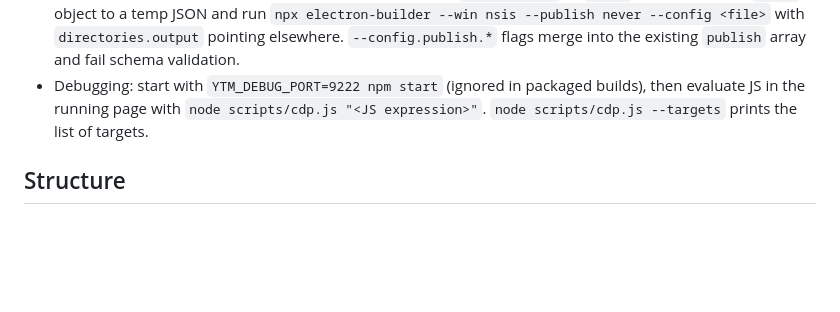
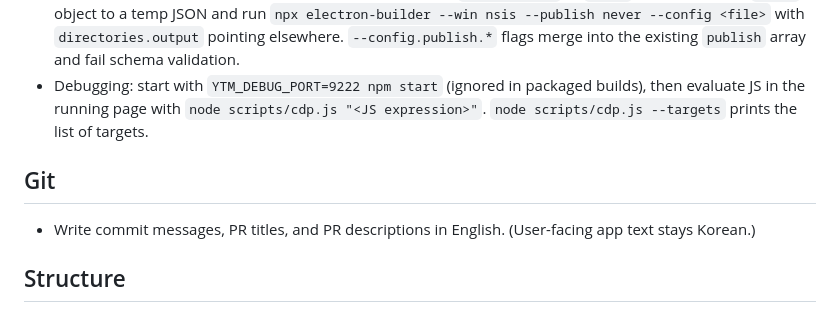
Before and after one commit to ddoiy13/certy-music, a Markdown page: CLAUDE.md, the part around the change. Drawn GitHub-style; blank space fills up the shorter version.

```diff
--- a/CLAUDE.md
+++ b/CLAUDE.md
@@ -13,6 +13,10 @@ A Windows Electron app wrapping `music.youtube.com`. It includes global shortcut
 - `npm run dist`: build the NSIS installer (`dist/CertyMusic-Setup.exe` + `.blockmap` + `latest.yml`). It runs with `--publish never`; nothing is uploaded.
 - To try a different electron-builder config without touching `package.json` or `dist/`, write the whole `build` object to a temp JSON and run `npx electron-builder --win nsis --publish never --config <file>` with `directories.output` pointing elsewhere. `--config.publish.*` flags merge into the existing `publish` array and fail schema validation.
 - Debugging: start with `YTM_DEBUG_PORT=9222 npm start` (ignored in packaged builds), then evaluate JS in the running page with `node scripts/cdp.js "<JS expression>"`. `node scripts/cdp.js --targets` prints the list of targets.
+
+## Git
+
+- Write commit messages, PR titles, and PR descriptions in English. (User-facing app text stays Korean.)
 
 ## Structure
 
```
